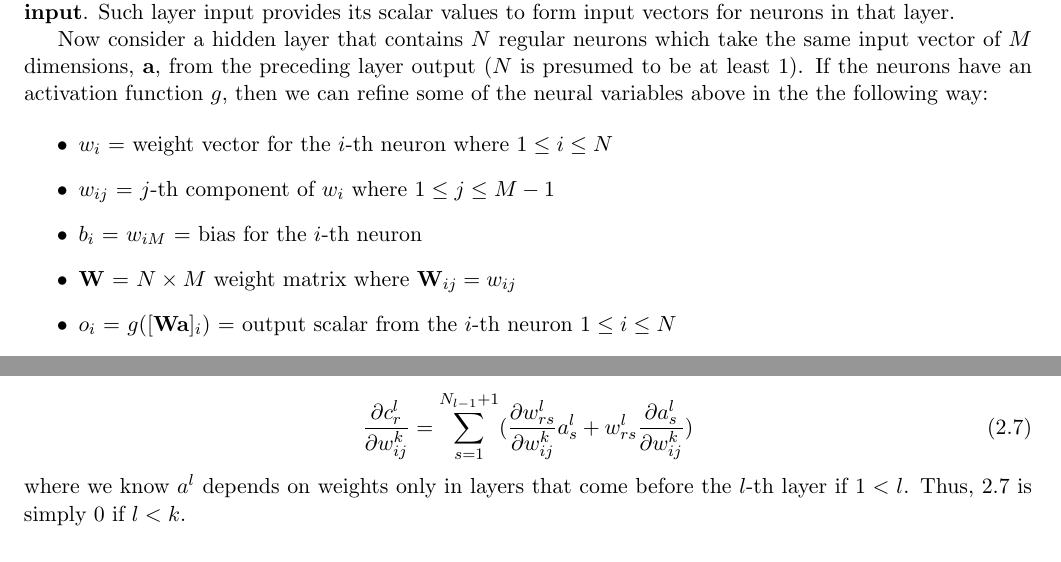
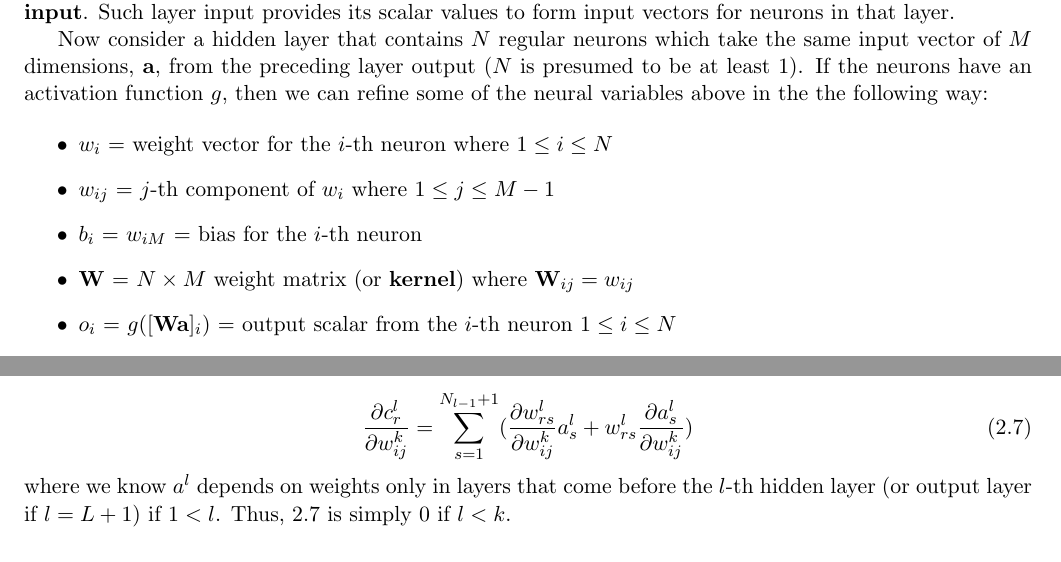
Before and after one commit to sejin8642/projnmr, a LaTeX document (latex/backpropagation/ft.tex): two parts of pages 5 and 11 of 15, joined at a grey line, cut so that both start at the same text. Compiled offline with pdfLaTeX.

Commit message:
modified backpropagation pdf

```diff
--- a/latex/backpropagation/ft.tex
+++ b/latex/backpropagation/ft.tex
@@ -184,7 +184,7 @@ Now consider a hidden layer that contains \(N\) regular neurons which take the s
 	\item \(w_{i}\) = weight vector for the \(i\)-th neuron where \(1 \le i \le N\)
 	\item \(w_{ij}\) = \(j\)-th component of \(w_{i}\) where \(1 \le j \le M - 1\)
 	\item \(b_{i}\) = \(w_{iM}\) = bias for the \(i\)-th neuron
-	\item \textbf{W} = \(N \times M\) weight matrix where \(\textbf{W}_{ij} = w_{ij}\)
+	\item \textbf{W} = \(N \times M\) weight matrix (or \textbf{kernel}\index{kernel}) where \(\textbf{W}_{ij} = w_{ij}\)
 	\item \(o_{i}\) = \(g([\textbf{Wa}]_{i})\) = output scalar from the \(i\)-th neuron \(1 \le i \le N\)
 	\item \(o_{N+1}\) = 1 = output scalar from the bias neuron
 \end{itemize}
@@ -330,7 +330,7 @@ where \(1 \le l \le L+1\) and the number of summands is determined by \ref{eq1.7
 	\pd{c^{l}_{r}}{\w}
 	= \sum_{s=1}^{N_{l-1}+1}(\pd{w^{l}_{rs}}{\w}a^{l}_{s}+w^{l}_{rs}\pd{a^{l}_{s}}{\w})\label{eq2.6}
 \end{equation}
-where we know \(a^{l}\) depends on weights only in layers that come before the \(l\)-th layer if \(1 < l\). Thus, \ref{eq2.6} is simply 0 if \(l < k\).
+where we know \(a^{l}\) depends on weights only in layers that come before the \(l\)-th hidden layer (or output layer if \(l = L+1\)) if \(1 < l\). Thus, \ref{eq2.6} is simply 0 if \(l < k\).
 
 If \(l = k\), then:
 \begin{equation}
```
Also changed, not shown: latex/backpropagation/ft.ind, latex/backpropagation/ft.pdf, latex/backpropagation/ft.tex (2 more changed lines), 3 other files.
